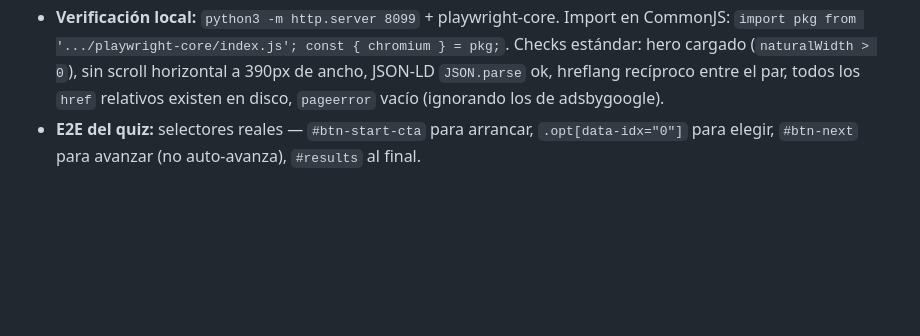
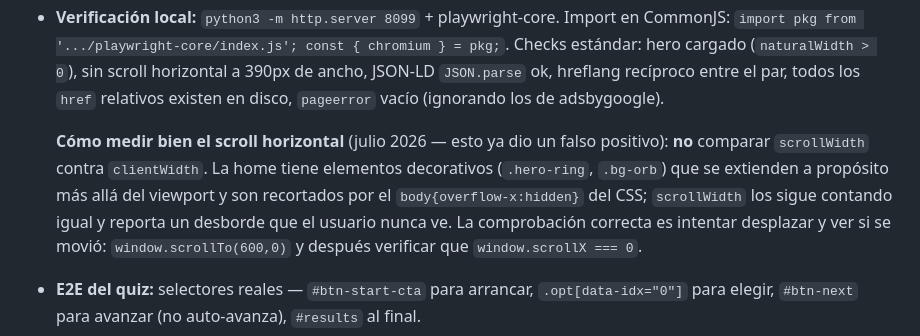
Before and after one commit to DanoTom/vr.ar, a Markdown page: docs/OPERACIONES.md, the part around the change. Rendered like a GitHub page; blank space fills up the shorter version.

Commit message:
Document the correct horizontal-overflow check
Comparing scrollWidth against clientWidth reports a false positive on
the home: decorative elements deliberately extend past the viewport and
are clipped by body{overflow-x:hidden}, which scrollWidth still counts.
The real check is attempting a scroll and asserting scrollX stays 0.

Co-Authored-By: Claude Fable 5 <noreply@anthropic.com>
Claude-Session: https://claude.ai/code/session_011aShDdgQ9nPnMrDRJXwuDZ

```diff
--- a/docs/OPERACIONES.md
+++ b/docs/OPERACIONES.md
@@ -192,6 +192,14 @@ Los textos ES del script (título, descripción, etc.) viven dentro de `gen-es-h
   Checks estándar: hero cargado (`naturalWidth > 0`), sin scroll horizontal a 390px de
   ancho, JSON-LD `JSON.parse` ok, hreflang recíproco entre el par, todos los `href`
   relativos existen en disco, `pageerror` vacío (ignorando los de adsbygoogle).
+
+  **Cómo medir bien el scroll horizontal** (julio 2026 — esto ya dio un falso positivo):
+  **no** comparar `scrollWidth` contra `clientWidth`. La home tiene elementos decorativos
+  (`.hero-ring`, `.bg-orb`) que se extienden a propósito más allá del viewport y son
+  recortados por el `body{overflow-x:hidden}` del CSS; `scrollWidth` los sigue contando
+  igual y reporta un desborde que el usuario nunca ve. La comprobación correcta es
+  intentar desplazar y ver si se movió:
+  `window.scrollTo(600,0)` y después verificar que `window.scrollX === 0`.
 - **E2E del quiz:** selectores reales — `#btn-start-cta` para arrancar, `.opt[data-idx="0"]`
   para elegir, `#btn-next` para avanzar (no auto-avanza), `#results` al final.
 - **Red del entorno:** `vr.ar` y `*.pages.dev` están **bloqueados** (403). No se puede ver
```
